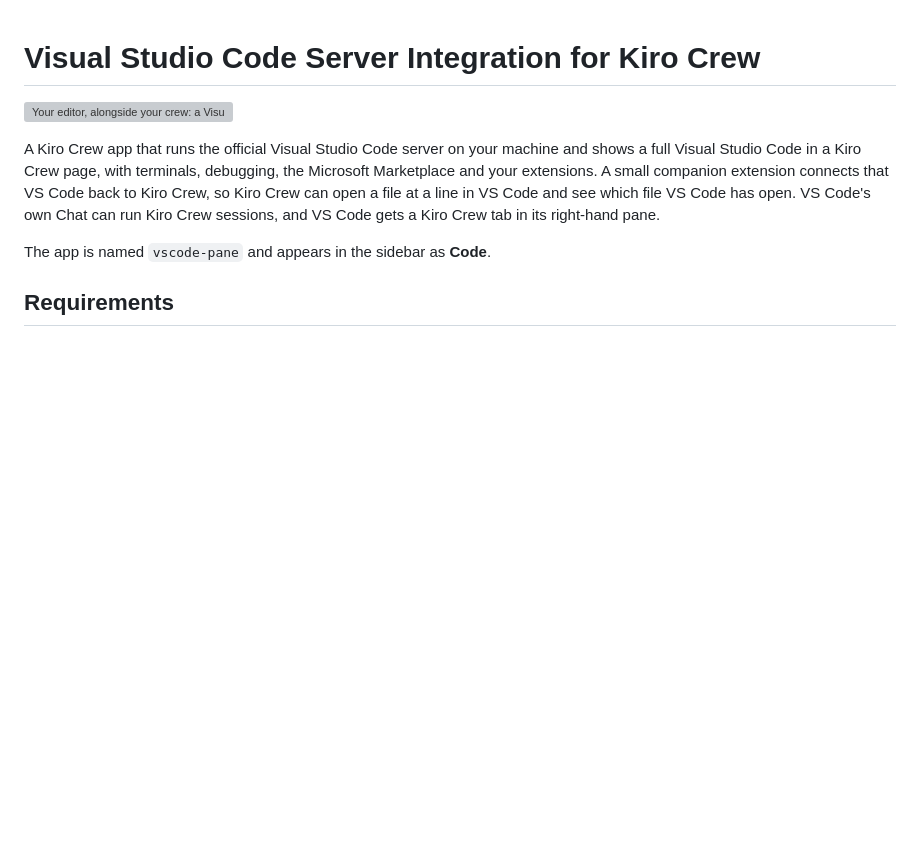
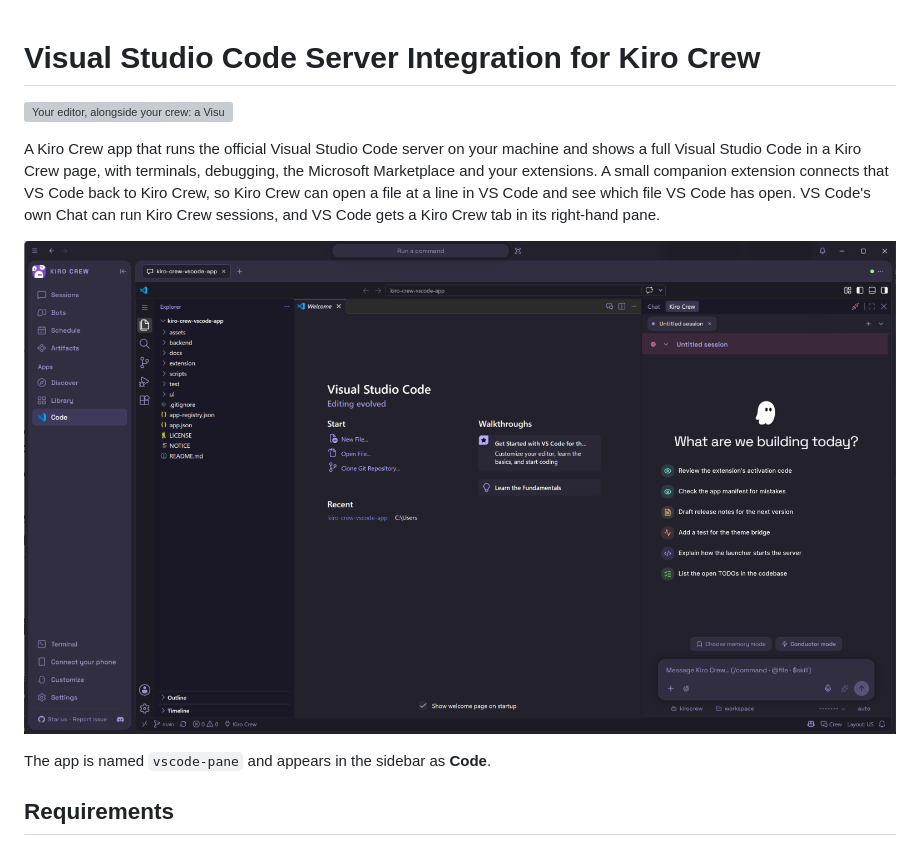
Before and after one commit to chapmanjw/kiro-crew-vscode-app, a Markdown page: README.md, the part around the change. GitHub-like rendering; pictures changed too: docs/images/screenshot.png (added); blank space fills up the shorter version; grey boxes are pictures that could not be loaded.

Commit message:
Add a screenshot to the README
Shows Visual Studio Code running inside Kiro Crew, with the Kiro Crew chat in the side panel.

```diff
--- a/README.md
+++ b/README.md
@@ -3,6 +3,8 @@
 ![Your editor, alongside your crew: a Visual Studio Code window inside the Kiro Crew window](assets/store-hero.svg)
 
 A Kiro Crew app that runs the official Visual Studio Code server on your machine and shows a full Visual Studio Code in a Kiro Crew page, with terminals, debugging, the Microsoft Marketplace and your extensions. A small companion extension connects that VS Code back to Kiro Crew, so Kiro Crew can open a file at a line in VS Code and see which file VS Code has open. VS Code's own Chat can run Kiro Crew sessions, and VS Code gets a Kiro Crew tab in its right-hand pane.
+
+![Visual Studio Code running inside Kiro Crew, with the Kiro Crew chat in the editor's side panel](docs/images/screenshot.png)
 
 The app is named `vscode-pane` and appears in the sidebar as **Code**.
 
```
